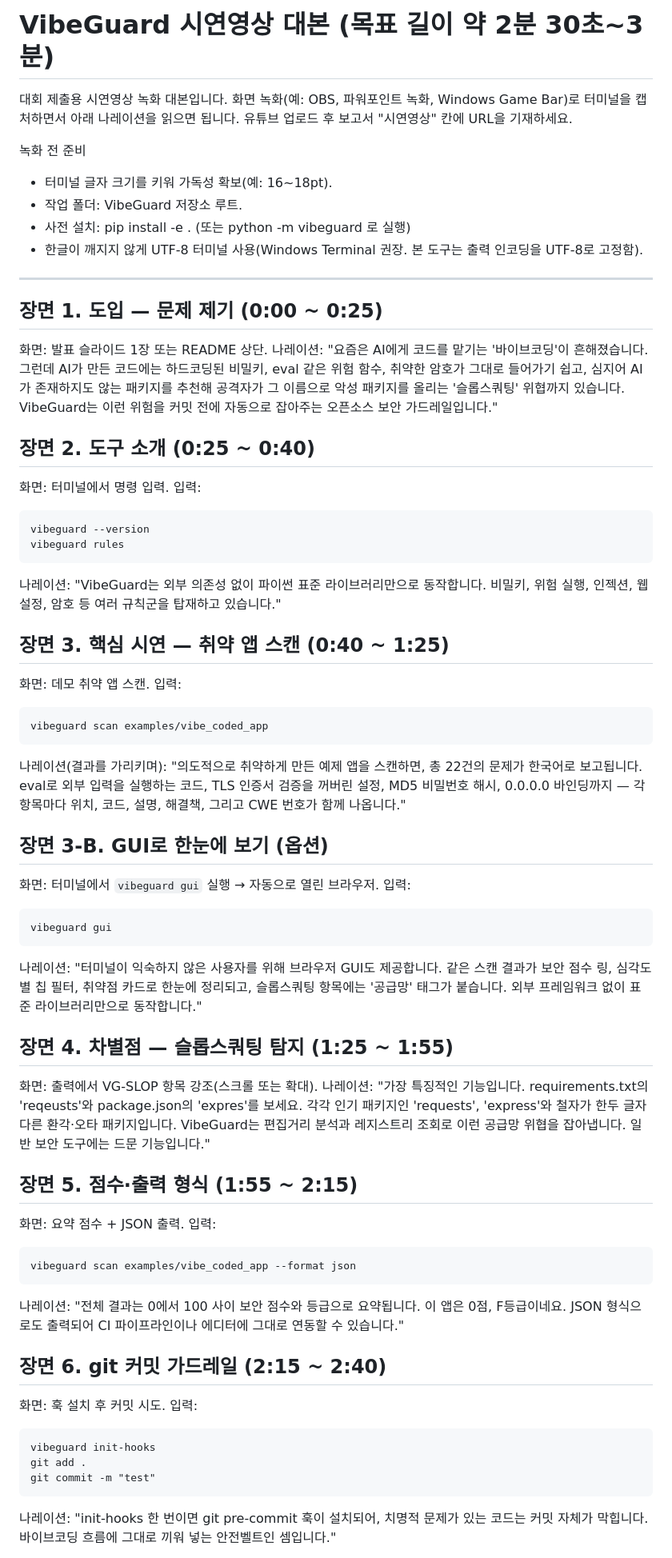
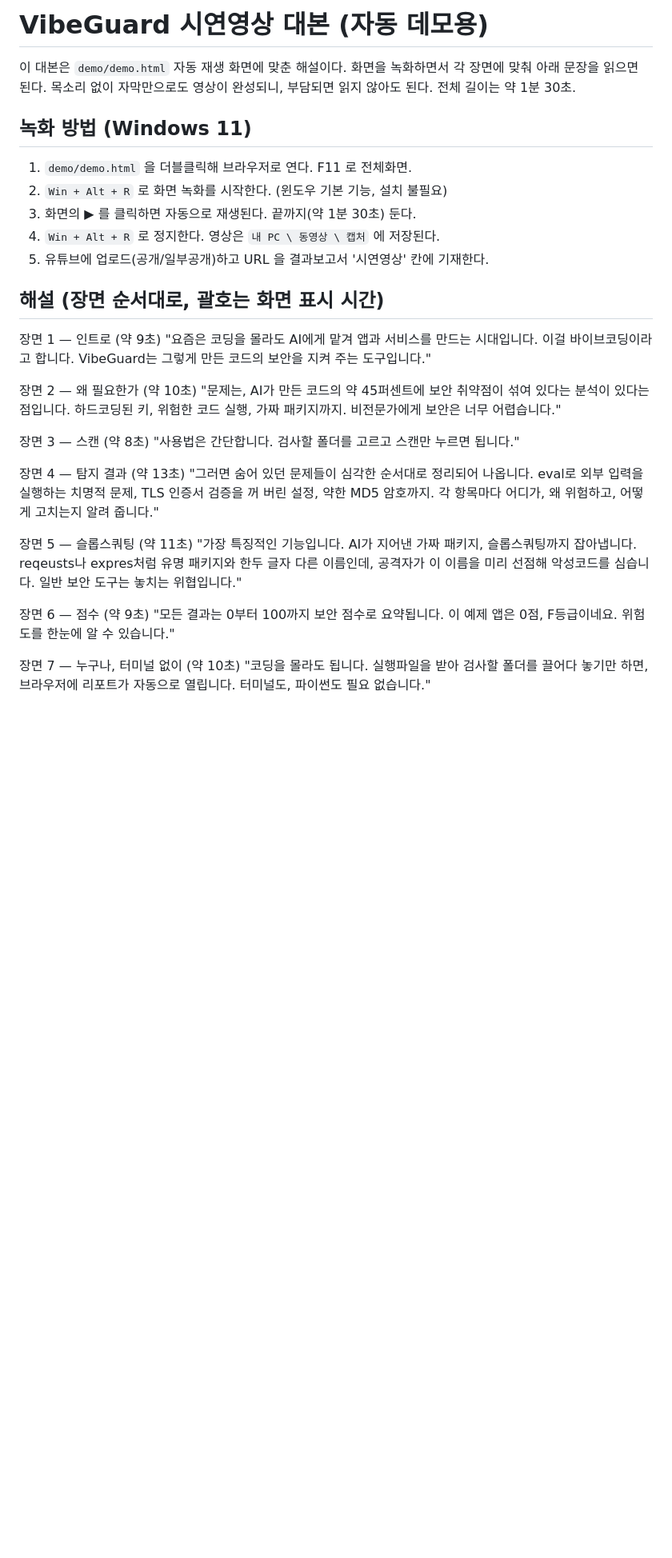
Before and after one commit to nohseongmin/VibeGuard, a Markdown page: 보고서/시연영상_대본.md, the part around one of its changes. Shown at 80% size. Rendered like a GitHub page; blank space fills up the shorter version.

Commit message:
Sync demo video script to the self-playing demo (8 scenes, ~1m30s, per-scene narration + recording steps)
Co-Authored-By: Claude Opus 4.8 <noreply@anthropic.com>

````diff
--- a/보고서/시연영상_대본.md
+++ b/보고서/시연영상_대본.md
@@ -1,70 +1,34 @@
-# VibeGuard 시연영상 대본 (목표 길이 약 2분 30초~3분)
+# VibeGuard 시연영상 대본 (자동 데모용)
 
-대회 제출용 시연영상 녹화 대본입니다. 화면 녹화(예: OBS, 파워포인트 녹화, Windows Game Bar)로 터미널을 캡처하면서 아래 나레이션을 읽으면 됩니다. 유튜브 업로드 후 보고서 "시연영상" 칸에 URL을 기재하세요.
+이 대본은 `demo/demo.html` 자동 재생 화면에 맞춘 해설이다. 화면을 녹화하면서 각 장면에 맞춰 아래 문장을 읽으면 된다. 목소리 없이 자막만으로도 영상이 완성되니, 부담되면 읽지 않아도 된다. 전체 길이는 약 1분 30초.
 
-녹화 전 준비
-- 터미널 글자 크기를 키워 가독성 확보(예: 16~18pt).
-- 작업 폴더: VibeGuard 저장소 루트.
-- 사전 설치: pip install -e .  (또는 python -m vibeguard 로 실행)
-- 한글이 깨지지 않게 UTF-8 터미널 사용(Windows Terminal 권장. 본 도구는 출력 인코딩을 UTF-8로 고정함).
+## 녹화 방법 (Windows 11)
+1. `demo/demo.html` 을 더블클릭해 브라우저로 연다. F11 로 전체화면.
+2. `Win + Alt + R` 로 화면 녹화를 시작한다. (윈도우 기본 기능, 설치 불필요)
+3. 화면의 ▶ 를 클릭하면 자동으로 재생된다. 끝까지(약 1분 30초) 둔다.
+4. `Win + Alt + R` 로 정지한다. 영상은 `내 PC \ 동영상 \ 캡처` 에 저장된다.
+5. 유튜브에 업로드(공개/일부공개)하고 URL 을 결과보고서 '시연영상' 칸에 기재한다.
 
----
+## 해설 (장면 순서대로, 괄호는 화면 표시 시간)
 
-## 장면 1. 도입 — 문제 제기 (0:00 ~ 0:25)
-화면: 발표 슬라이드 1장 또는 README 상단.
-나레이션:
-"요즘은 AI에게 코드를 맡기는 '바이브코딩'이 흔해졌습니다. 그런데 AI가 만든 코드에는 하드코딩된 비밀키, eval 같은 위험 함수, 취약한 암호가 그대로 들어가기 쉽고, 심지어 AI가 존재하지도 않는 패키지를 추천해 공격자가 그 이름으로 악성 패키지를 올리는 '슬롭스쿼팅' 위협까지 있습니다. VibeGuard는 이런 위험을 커밋 전에 자동으로 잡아주는 오픈소스 보안 가드레일입니다."
+장면 1 — 인트로 (약 9초)
+"요즘은 코딩을 몰라도 AI에게 맡겨 앱과 서비스를 만드는 시대입니다. 이걸 바이브코딩이라고 합니다. VibeGuard는 그렇게 만든 코드의 보안을 지켜 주는 도구입니다."
 
-## 장면 2. 도구 소개 (0:25 ~ 0:40)
-화면: 터미널에서 명령 입력.
-입력:
-```
-vibeguard --version
-vibeguard rules
-```
-나레이션:
-"VibeGuard는 외부 의존성 없이 파이썬 표준 라이브러리만으로 동작합니다. 비밀키, 위험 실행, 인젝션, 웹 설정, 암호 등 여러 규칙군을 탑재하고 있습니다."
+장면 2 — 왜 필요한가 (약 10초)
+"문제는, AI가 만든 코드의 약 45퍼센트에 보안 취약점이 섞여 있다는 분석이 있다는 점입니다. 하드코딩된 키, 위험한 코드 실행, 가짜 패키지까지. 비전문가에게 보안은 너무 어렵습니다."
 
-## 장면 3. 핵심 시연 — 취약 앱 스캔 (0:40 ~ 1:25)
-화면: 데모 취약 앱 스캔.
-입력:
-```
-vibeguard scan examples/vibe_coded_app
-```
-나레이션(결과를 가리키며):
-"의도적으로 취약하게 만든 예제 앱을 스캔하면, 총 22건의 문제가 한국어로 보고됩니다. eval로 외부 입력을 실행하는 코드, TLS 인증서 검증을 꺼버린 설정, MD5 비밀번호 해시, 0.0.0.0 바인딩까지 — 각 항목마다 위치, 코드, 설명, 해결책, 그리고 CWE 번호가 함께 나옵니다."
+장면 3 — 스캔 (약 8초)
+"사용법은 간단합니다. 검사할 폴더를 고르고 스캔만 누르면 됩니다."
 
-## 장면 3-B. GUI로 한눈에 보기 (옵션)
-화면: 터미널에서 `vibeguard gui` 실행 → 자동으로 열린 브라우저.
-입력:
-```
-vibeguard gui
-```
-나레이션:
-"터미널이 익숙하지 않은 사용자를 위해 브라우저 GUI도 제공합니다. 같은 스캔 결과가 보안 점수 링, 심각도별 칩 필터, 취약점 카드로 한눈에 정리되고, 슬롭스쿼팅 항목에는 '공급망' 태그가 붙습니다. 외부 프레임워크 없이 표준 라이브러리만으로 동작합니다."
+장면 4 — 탐지 결과 (약 13초)
+"그러면 숨어 있던 문제들이 심각한 순서대로 정리되어 나옵니다. eval로 외부 입력을 실행하는 치명적 문제, TLS 인증서 검증을 꺼 버린 설정, 약한 MD5 암호까지. 각 항목마다 어디가, 왜 위험하고, 어떻게 고치는지 알려 줍니다."
 
-## 장면 4. 차별점 — 슬롭스쿼팅 탐지 (1:25 ~ 1:55)
-화면: 출력에서 VG-SLOP 항목 강조(스크롤 또는 확대).
-나레이션:
-"가장 특징적인 기능입니다. requirements.txt의 'reqeusts'와 package.json의 'expres'를 보세요. 각각 인기 패키지인 'requests', 'express'와 철자가 한두 글자 다른 환각·오타 패키지입니다. VibeGuard는 편집거리 분석과 레지스트리 조회로 이런 공급망 위협을 잡아냅니다. 일반 보안 도구에는 드문 기능입니다."
+장면 5 — 슬롭스쿼팅 (약 11초)
+"가장 특징적인 기능입니다. AI가 지어낸 가짜 패키지, 슬롭스쿼팅까지 잡아냅니다. reqeusts나 expres처럼 유명 패키지와 한두 글자 다른 이름인데, 공격자가 이 이름을 미리 선점해 악성코드를 심습니다. 일반 보안 도구는 놓치는 위협입니다."
 
-## 장면 5. 점수·출력 형식 (1:55 ~ 2:15)
-화면: 요약 점수 + JSON 출력.
-입력:
-```
-vibeguard scan examples/vibe_coded_app --format json
-```
-나레이션:
-"전체 결과는 0에서 100 사이 보안 점수와 등급으로 요약됩니다. 이 앱은 0점, F등급이네요. JSON 형식으로도 출력되어 CI 파이프라인이나 에디터에 그대로 연동할 수 있습니다."
+장면 6 — 점수 (약 9초)
+"모든 결과는 0부터 100까지 보안 점수로 요약됩니다. 이 예제 앱은 0점, F등급이네요. 위험도를 한눈에 알 수 있습니다."
 
-## 장면 6. git 커밋 가드레일 (2:15 ~ 2:40)
-화면: 훅 설치 후 커밋 시도.
-입력:
-```
-vibeguard init-hooks
-git add .
-git commit -m "test"
-```
-나레이션:
-"init-hooks 한 번이면 git pre-commit 훅이 설치되어, 치명적 문제가 있는 코드는 커밋 자체가 막힙니다. 바이브코딩 흐름에 그대로 끼워 넣는 안전벨트인 셈입니다."
+장면 7 — 누구나, 터미널 없이 (약 10초)
+"코딩을 몰라도 됩니다. 실행파일을 받아 검사할 폴더를 끌어다 놓기만 하면, 브라우저에 리포트가 자동으로 열립니다. 터미널도, 파이썬도 필요 없습니다."
 
````
Also changed, not shown: other parts of 보고서/시연영상_대본.md (+4 -10 lines).
